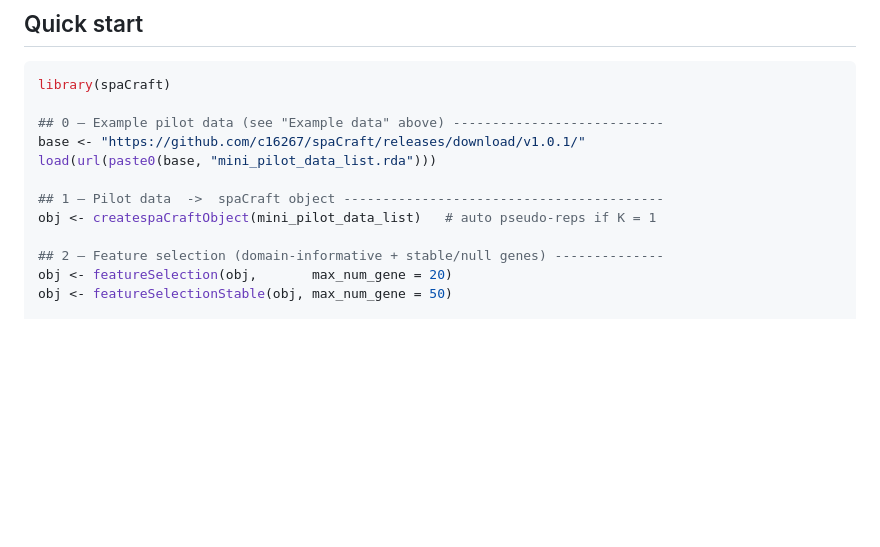
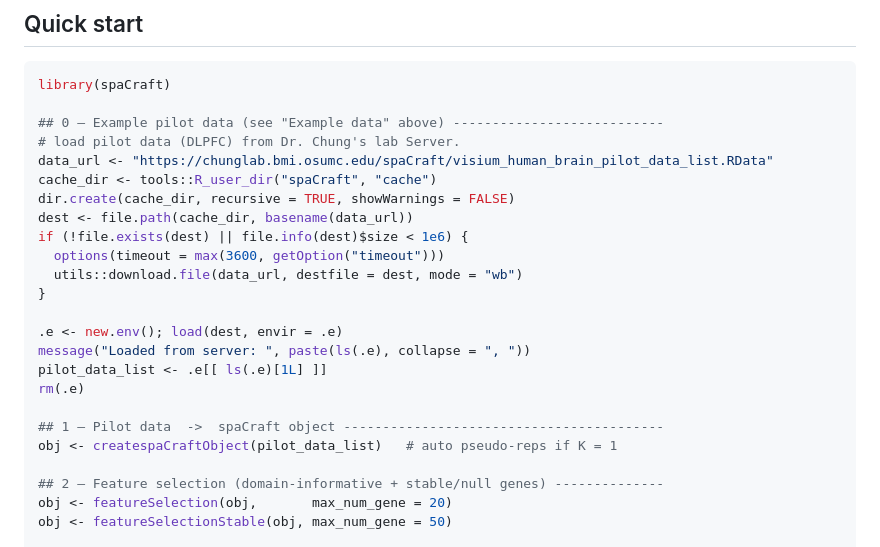
Before and after one commit to c16267/spaCraft, a Markdown page: README.md, the part around the change. Drawn GitHub-style; blank space fills up the shorter version.

```diff
--- a/README.md
+++ b/README.md
@@ -124,11 +124,23 @@ target power (default 0.8) for each effect size.
 library(spaCraft)
 
 ## 0 — Example pilot data (see "Example data" above) ---------------------------
-base <- "https://github.com/c16267/spaCraft/releases/download/v1.0.1/"
-load(url(paste0(base, "mini_pilot_data_list.rda")))
+# load pilot data (DLPFC) from Dr. Chung's lab Server.
+data_url <- "https://chunglab.bmi.osumc.edu/spaCraft/visium_human_brain_pilot_data_list.RData"
+cache_dir <- tools::R_user_dir("spaCraft", "cache")
+dir.create(cache_dir, recursive = TRUE, showWarnings = FALSE)
+dest <- file.path(cache_dir, basename(data_url))
+if (!file.exists(dest) || file.info(dest)$size < 1e6) {
+  options(timeout = max(3600, getOption("timeout")))
+  utils::download.file(data_url, destfile = dest, mode = "wb")
+}
+
+.e <- new.env(); load(dest, envir = .e)
+message("Loaded from server: ", paste(ls(.e), collapse = ", "))
+pilot_data_list <- .e[[ ls(.e)[1L] ]]
+rm(.e)
 
 ## 1 — Pilot data  ->  spaCraft object -----------------------------------------
-obj <- createspaCraftObject(mini_pilot_data_list)   # auto pseudo-reps if K = 1
+obj <- createspaCraftObject(pilot_data_list)   # auto pseudo-reps if K = 1
 
 ## 2 — Feature selection (domain-informative + stable/null genes) --------------
 obj <- featureSelection(obj,       max_num_gene = 20)
```
